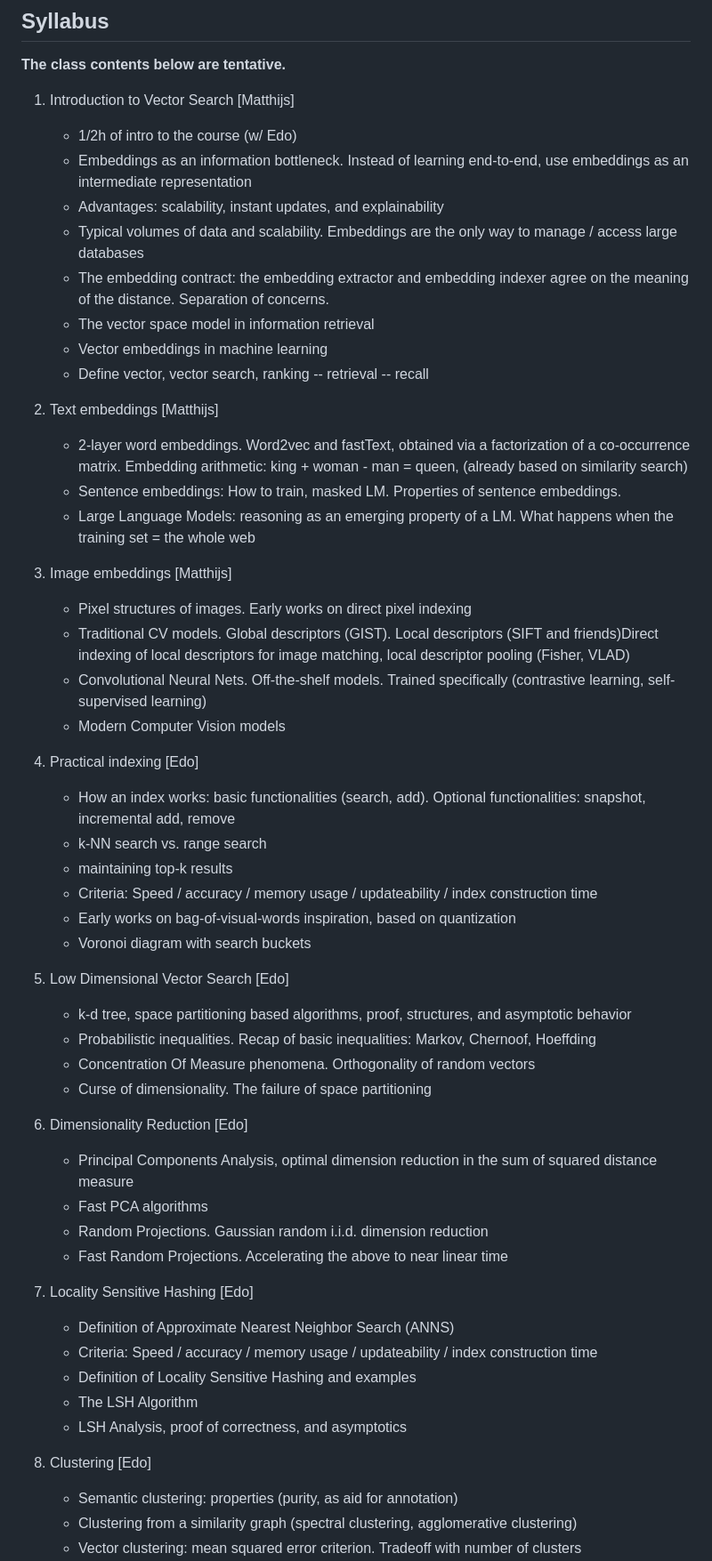
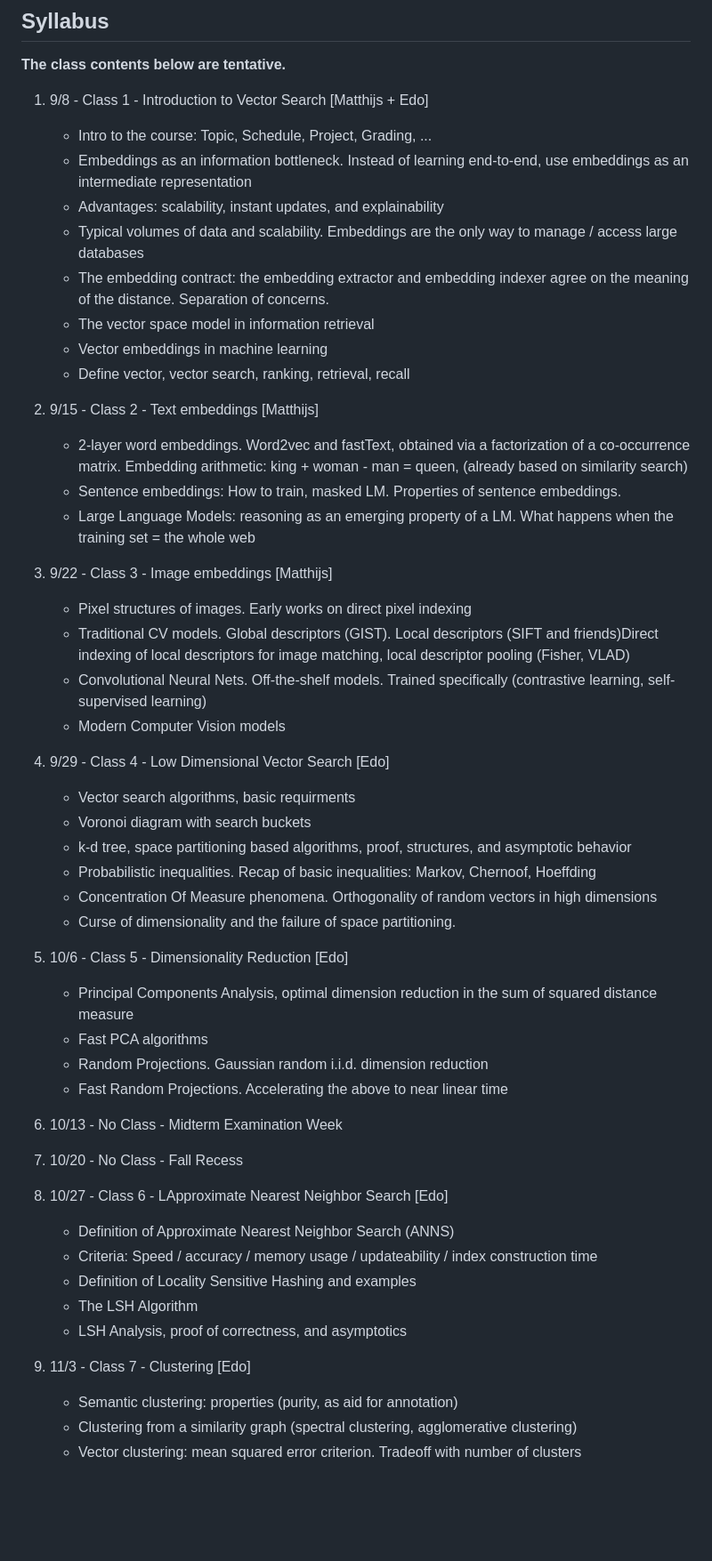
Before and after one commit to edoliberty/vector-search-class-notes, a Markdown page: README.md, the part around one of its changes. Shown at 89% size. Drawn GitHub-style; blank space fills up the shorter version.

Commit message:
revised schdedule and added citations

```diff
--- a/README.md
+++ b/README.md
@@ -16,55 +16,59 @@ Long Term Memory is a fundamental capability in the modern AI Stack. At their co
 
 **The class contents below are tentative.**
 
-1. Introduction to Vector Search [Matthijs]
-	* 1/2h of intro to the course (w/ Edo)
+
+
+
+1. 9/8 - Class 1 - Introduction to Vector Search [Matthijs + Edo]
+	* Intro to the course: Topic, Schedule, Project, Grading, ...
 	* Embeddings as an information bottleneck. Instead of learning end-to-end, use embeddings as an intermediate representation
 	* Advantages: scalability, instant updates, and explainability
 	* Typical volumes of data and scalability. Embeddings are the only way to manage / access large databases
 	* The embedding contract: the embedding extractor and embedding indexer agree on the meaning of the distance. Separation of concerns.
 	* The vector space model in information retrieval
 	* Vector embeddings in machine learning
-	* Define vector, vector search, ranking -- retrieval -- recall
+	* Define vector, vector search, ranking, retrieval, recall
 
-1. Text embeddings [Matthijs]
+
+1. 9/15 - Class 2 - Text embeddings [Matthijs]
 	* 2-layer word embeddings. Word2vec and fastText, obtained via a factorization of a co-occurrence matrix. Embedding arithmetic: king + woman - man = queen, (already based on similarity search)
 	* Sentence embeddings: How to train, masked LM. Properties of sentence embeddings.
 	* Large Language Models: reasoning as an emerging property of a LM. What happens when the training set = the whole web
 
-1. Image embeddings [Matthijs]
+
+1. 9/22 - Class 3 - Image embeddings [Matthijs]
 	* Pixel structures of images. Early works on direct pixel indexing
 	* Traditional CV models. Global descriptors (GIST). Local descriptors (SIFT and friends)Direct indexing of local descriptors for image matching, local descriptor pooling (Fisher, VLAD)
 	* Convolutional Neural Nets. Off-the-shelf models. Trained specifically (contrastive learning, self-supervised learning)
 	* Modern Computer Vision models
 
-1. Practical indexing [Edo]
-	* How an index works: basic functionalities (search, add). Optional functionalities: snapshot, incremental add, remove
-	* k-NN search vs. range search
-	* maintaining top-k results
-	* Criteria: Speed / accuracy / memory usage / updateability / index construction time
-	* Early works on bag-of-visual-words inspiration, based on quantization
+
+1. 9/29 - Class 4 - Low Dimensional Vector Search [Edo]
+	* Vector search algorithms, basic requirments
 	* Voronoi diagram with search buckets
-
-1. Low Dimensional Vector Search [Edo]
 	* k-d tree, space partitioning based algorithms, proof, structures, and asymptotic behavior
 	* Probabilistic inequalities. Recap of basic inequalities: Markov, Chernoof, Hoeffding
-	* Concentration Of Measure phenomena. Orthogonality of random vectors
-	* Curse of dimensionality. The failure of space partitioning
+	* Concentration Of Measure phenomena. Orthogonality of random vectors in high dimensions
+	* Curse of dimensionality and the failure of space partitioning.
 
-1. Dimensionality Reduction [Edo]
+1. 10/6 - Class 5 - Dimensionality Reduction [Edo]
 	* Principal Components Analysis, optimal dimension reduction in the sum of squared distance measure
 	* Fast PCA algorithms
 	* Random Projections. Gaussian random i.i.d. dimension reduction
 	* Fast Random Projections. Accelerating the above to near linear time
 
-1. Locality Sensitive Hashing [Edo]
+1. 10/13 - No Class - Midterm Examination Week
+
+1. 10/20 - No Class - Fall Recess
+
+1. 10/27 - Class 6 - LApproximate Nearest Neighbor Search [Edo]
 	* Definition of Approximate Nearest Neighbor Search (ANNS)
 	* Criteria: Speed / accuracy / memory usage / updateability / index construction time
 	* Definition of Locality Sensitive Hashing and examples
 	* The LSH Algorithm
 	* LSH Analysis, proof of correctness, and asymptotics
 
-1. Clustering [Edo]
+1. 11/3 - Class 7 - Clustering [Edo]
 	* Semantic clustering: properties (purity, as aid for annotation)
 	* Clustering from a similarity graph (spectral clustering, agglomerative clustering)
 	* Vector clustering: mean squared error criterion. Tradeoff with number of clusters
```
Also changed, not shown: other parts of README.md (+20 -9 lines).
